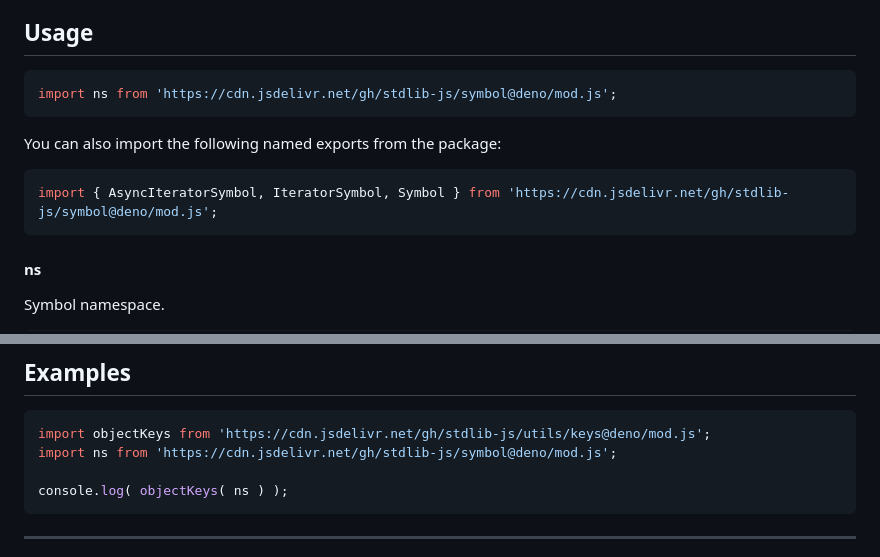
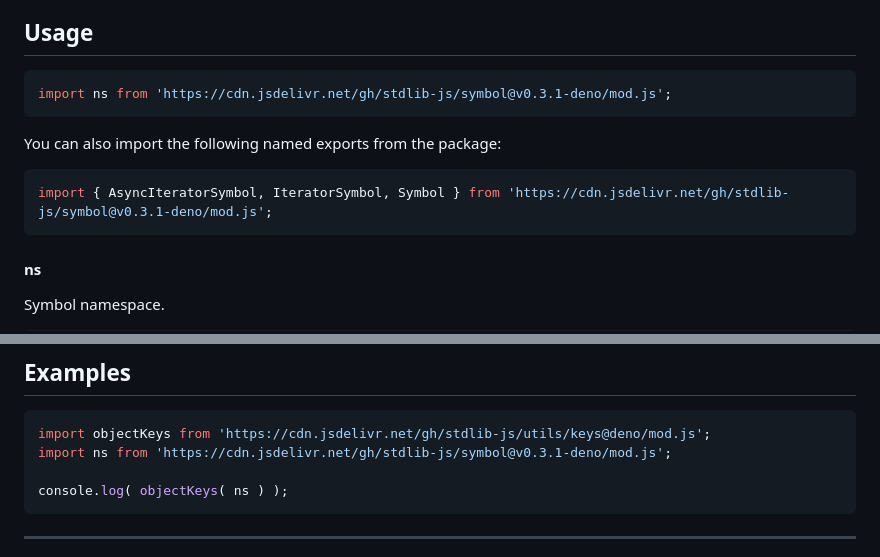
Before and after one commit to stdlib-js/symbol, a Markdown page: README.md, 2 parts joined by grey strips. GitHub-like rendering.

Commit message:
Update README.md for Deno bundle v0.3.1

````diff
--- a/README.md
+++ b/README.md
@@ -42,13 +42,13 @@ limitations under the License.
 ## Usage
 
 ```javascript
-import ns from 'https://cdn.jsdelivr.net/gh/stdlib-js/symbol@deno/mod.js';
+import ns from 'https://cdn.jsdelivr.net/gh/stdlib-js/symbol@v0.3.1-deno/mod.js';
 ```
 
 You can also import the following named exports from the package:
 
 ```javascript
-import { AsyncIteratorSymbol, IteratorSymbol, Symbol } from 'https://cdn.jsdelivr.net/gh/stdlib-js/symbol@deno/mod.js';
+import { AsyncIteratorSymbol, IteratorSymbol, Symbol } from 'https://cdn.jsdelivr.net/gh/stdlib-js/symbol@v0.3.1-deno/mod.js';
 ```
 
 #### ns
@@ -88,7 +88,7 @@ The namespace contains the following:
 
 ```javascript
 import objectKeys from 'https://cdn.jsdelivr.net/gh/stdlib-js/utils/keys@deno/mod.js';
-import ns from 'https://cdn.jsdelivr.net/gh/stdlib-js/symbol@deno/mod.js';
+import ns from 'https://cdn.jsdelivr.net/gh/stdlib-js/symbol@v0.3.1-deno/mod.js';
 
 console.log( objectKeys( ns ) );
 ```
````
